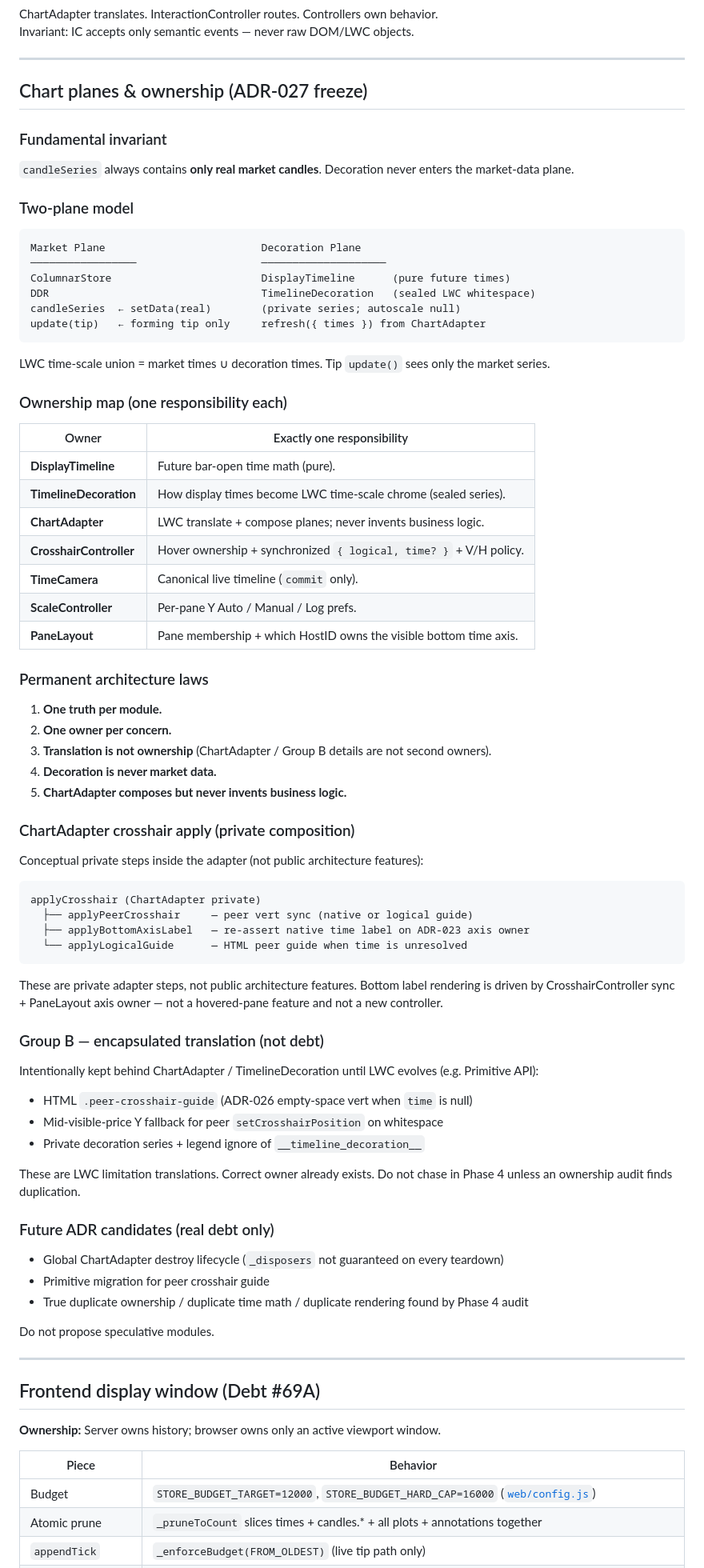
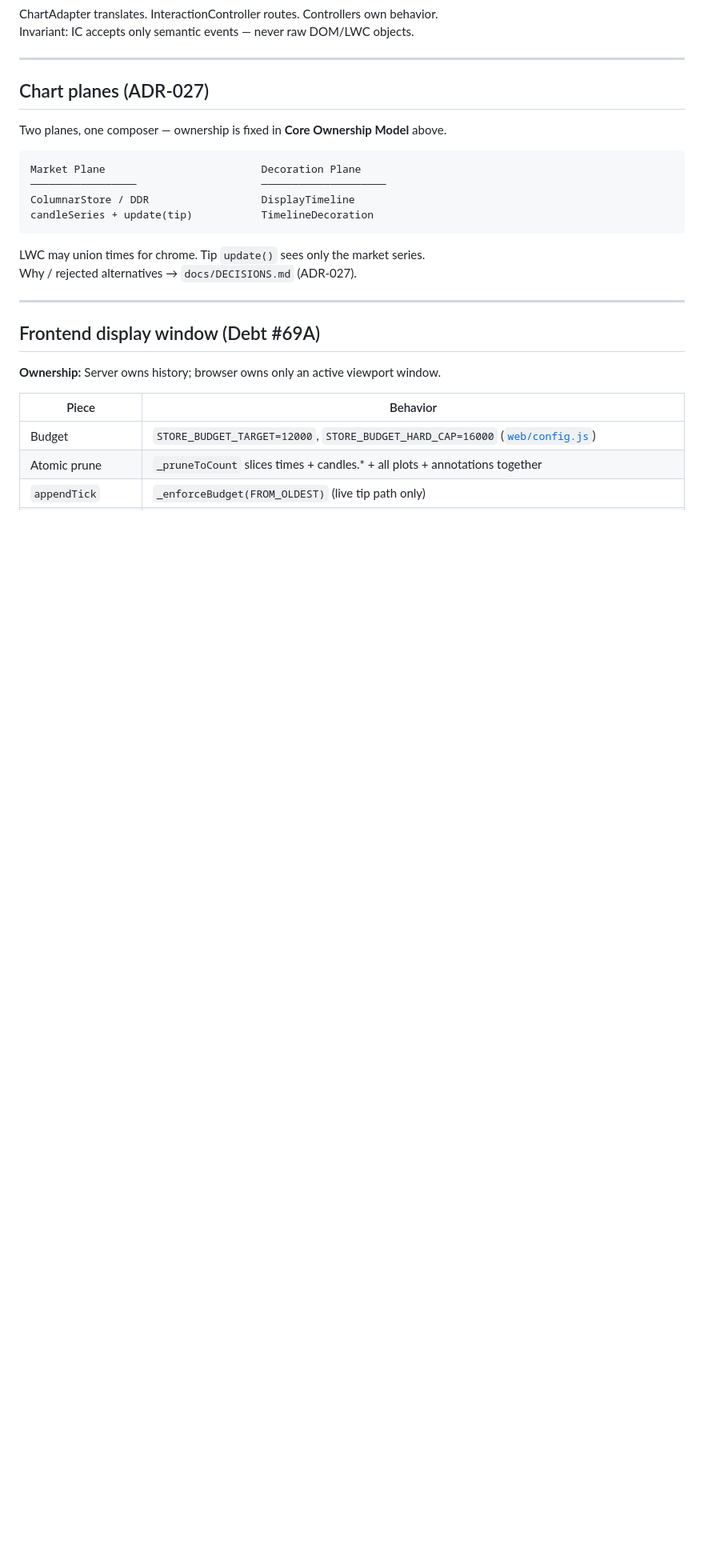
Before and after one commit to tokenaria-stack/Bot, a Markdown page: docs/ARCHITECTURE.md, the part around one of its changes. Shown at 80% size. Rendered like a GitHub page; blank space fills up the shorter version.

````diff
--- a/docs/ARCHITECTURE.md
+++ b/docs/ARCHITECTURE.md
@@ -142,75 +224,19 @@ Invariant: IC accepts only semantic events — never raw DOM/LWC objects.
 
 ---
 
-## Chart planes & ownership (ADR-027 freeze)
+## Chart planes (ADR-027)
 
-### Fundamental invariant
-
-`candleSeries` always contains **only real market candles**. Decoration never enters the market-data plane.
-
-### Two-plane model
+Two planes, one composer — ownership is fixed in **Core Ownership Model** above.
 
 ```
 Market Plane                         Decoration Plane
 ─────────────────                    ────────────────────
-ColumnarStore                        DisplayTimeline      (pure future times)
-DDR                                  TimelineDecoration   (sealed LWC whitespace)
-candleSeries  ← setData(real)        (private series; autoscale null)
-update(tip)   ← forming tip only     refresh({ times }) from ChartAdapter
+ColumnarStore / DDR                  DisplayTimeline
+candleSeries + update(tip)           TimelineDecoration
 ```
 
-LWC time-scale union = market times ∪ decoration times. Tip `update()` sees only the market series.
-
-### Ownership map (one responsibility each)
-
-| Owner | Exactly one responsibility |
-|-------|----------------------------|
-| **DisplayTimeline** | Future bar-open time math (pure). |
-| **TimelineDecoration** | How display times become LWC time-scale chrome (sealed series). |
-| **ChartAdapter** | LWC translate + compose planes; never invents business logic. |
-| **CrosshairController** | Hover ownership + synchronized `{ logical, time? }` + V/H policy. |
-| **TimeCamera** | Canonical live timeline (`commit` only). |
-| **ScaleController** | Per-pane Y Auto / Manual / Log prefs. |
-| **PaneLayout** | Pane membership + which HostID owns the visible bottom time axis. |
-
-### Permanent architecture laws
-
-1. **One truth per module.**
-2. **One owner per concern.**
-3. **Translation is not ownership** (ChartAdapter / Group B details are not second owners).
-4. **Decoration is never market data.**
-5. **ChartAdapter composes but never invents business logic.**
-
-### ChartAdapter crosshair apply (private composition)
-
-Conceptual private steps inside the adapter (not public architecture features):
-
-```
-applyCrosshair (ChartAdapter private)
-  ├── applyPeerCrosshair     — peer vert sync (native or logical guide)
-  ├── applyBottomAxisLabel   — re-assert native time label on ADR-023 axis owner
-  └── applyLogicalGuide      — HTML peer guide when time is unresolved
-```
-
-These are private adapter steps, not public architecture features. Bottom label rendering is driven by CrosshairController sync + PaneLayout axis owner — not a hovered-pane feature and not a new controller.
-
-### Group B — encapsulated translation (not debt)
-
-Intentionally kept behind ChartAdapter / TimelineDecoration until LWC evolves (e.g. Primitive API):
-
-- HTML `.peer-crosshair-guide` (ADR-026 empty-space vert when `time` is null)
-- Mid-visible-price Y fallback for peer `setCrosshairPosition` on whitespace
-- Private decoration series + legend ignore of `__timeline_decoration__`
-
-These are LWC limitation translations. Correct owner already exists. Do not chase in Phase 4 unless an ownership audit finds duplication.
-
-### Future ADR candidates (real debt only)
-
-- Global ChartAdapter destroy lifecycle (`_disposers` not guaranteed on every teardown)
-- Primitive migration for peer crosshair guide
-- True duplicate ownership / duplicate time math / duplicate rendering found by Phase 4 audit
-
-Do not propose speculative modules.
+LWC may union times for chrome. Tip `update()` sees only the market series.
+Why / rejected alternatives → `docs/DECISIONS.md` (ADR-027).
 
 ---
 
````
Also changed, not shown: other parts of docs/ARCHITECTURE.md (+83 -1 lines), docs/HISTORY.md (+6 -0 lines).
